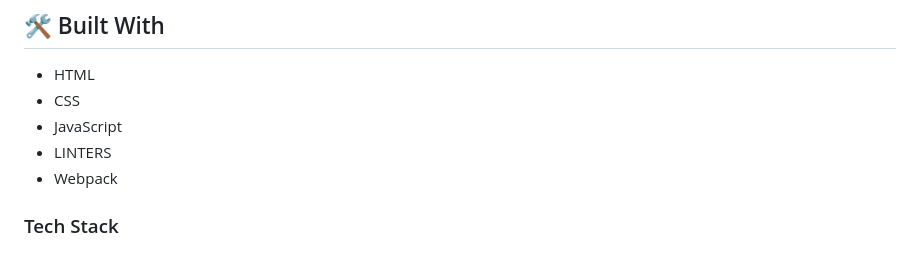
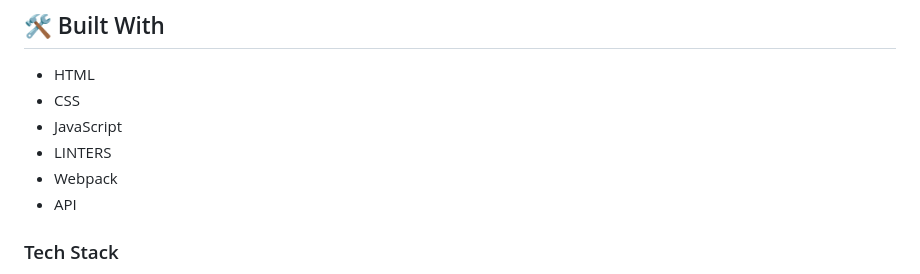
Before and after one commit to Pi1998/leaderBoard, a Markdown page: README.md, the part around the change. Rendered like a GitHub page.

```diff
--- a/README.md
+++ b/README.md
@@ -43,6 +43,7 @@ The leaderboard website showcases scores contributed by distinct players, offeri
 - JavaScript
 - LINTERS
 - Webpack
+- API
 
 ### Tech Stack <a name="tech-stack"></a>
 
```
